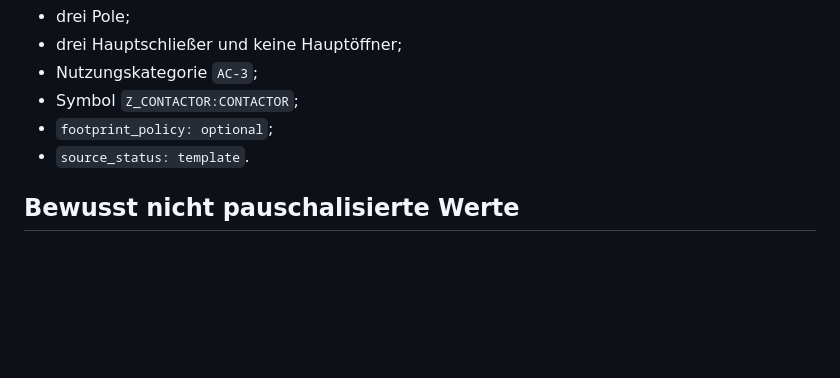
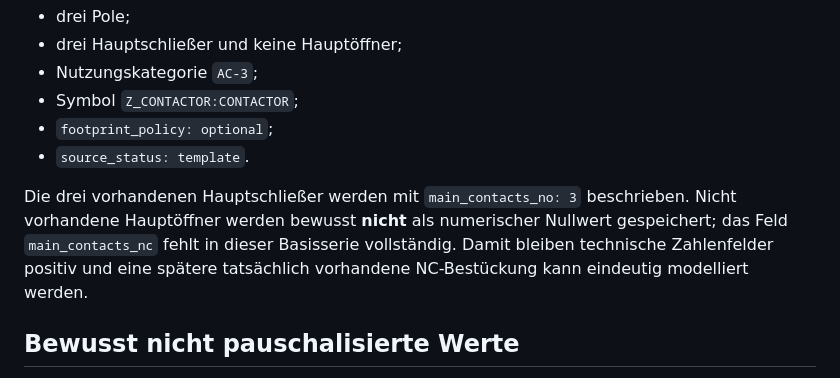
Before and after one commit to Kurzschuss/kicad-din-electrical, a Markdown page: docs/04_Reference/Z_CONTACTOR_REFERENCE.md, the part around the change. Drawn GitHub-style; blank space fills up the shorter version.

Commit message:
Schütz: Datenmodell für nicht vorhandene Hauptöffner dokumentieren

```diff
--- a/docs/04_Reference/Z_CONTACTOR_REFERENCE.md
+++ b/docs/04_Reference/Z_CONTACTOR_REFERENCE.md
@@ -40,6 +40,8 @@ Alle fünf Varianten besitzen:
 - `footprint_policy: optional`;
 - `source_status: template`.
 
+Die drei vorhandenen Hauptschließer werden mit `main_contacts_no: 3` beschrieben. Nicht vorhandene Hauptöffner werden bewusst **nicht** als numerischer Nullwert gespeichert; das Feld `main_contacts_nc` fehlt in dieser Basisserie vollständig. Damit bleiben technische Zahlenfelder positiv und eine spätere tatsächlich vorhandene NC-Bestückung kann eindeutig modelliert werden.
+
 ## Bewusst nicht pauschalisierte Werte
 
 Die neutrale Serie enthält absichtlich **keine** allgemeine Spulenspannung, keine Spulenart AC/DC und keine Modul- oder Gehäusebreite. Diese Eigenschaften hängen von der konkreten Hersteller-/Bestellvariante ab und werden erst mit belegten Produktdaten ergänzt.
```
